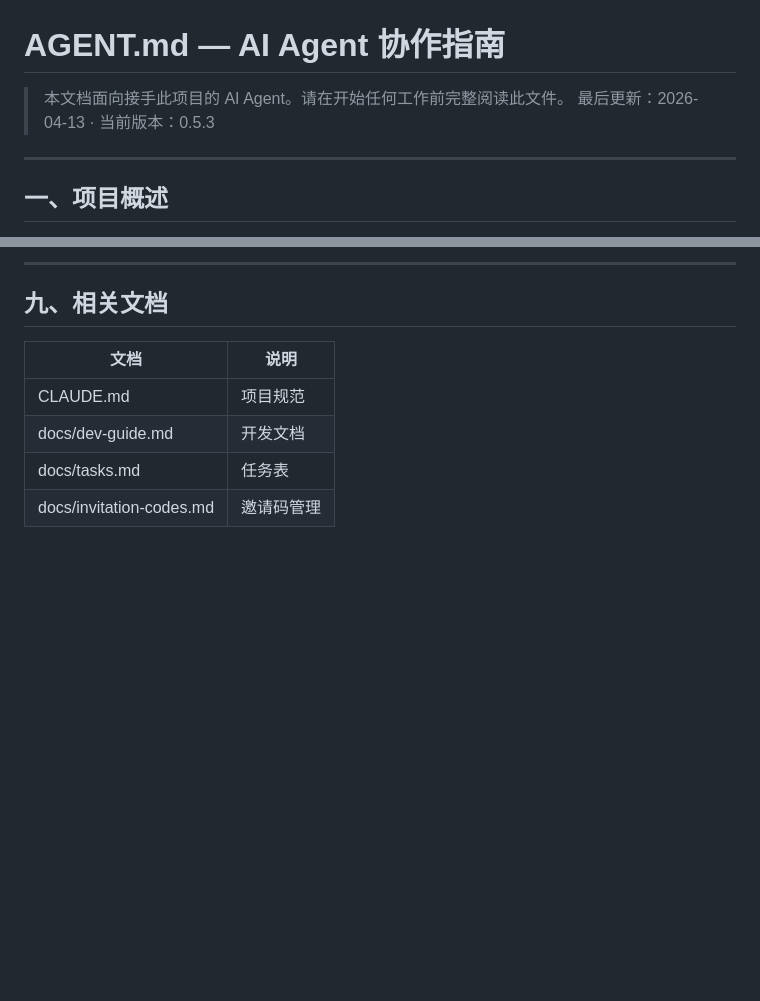
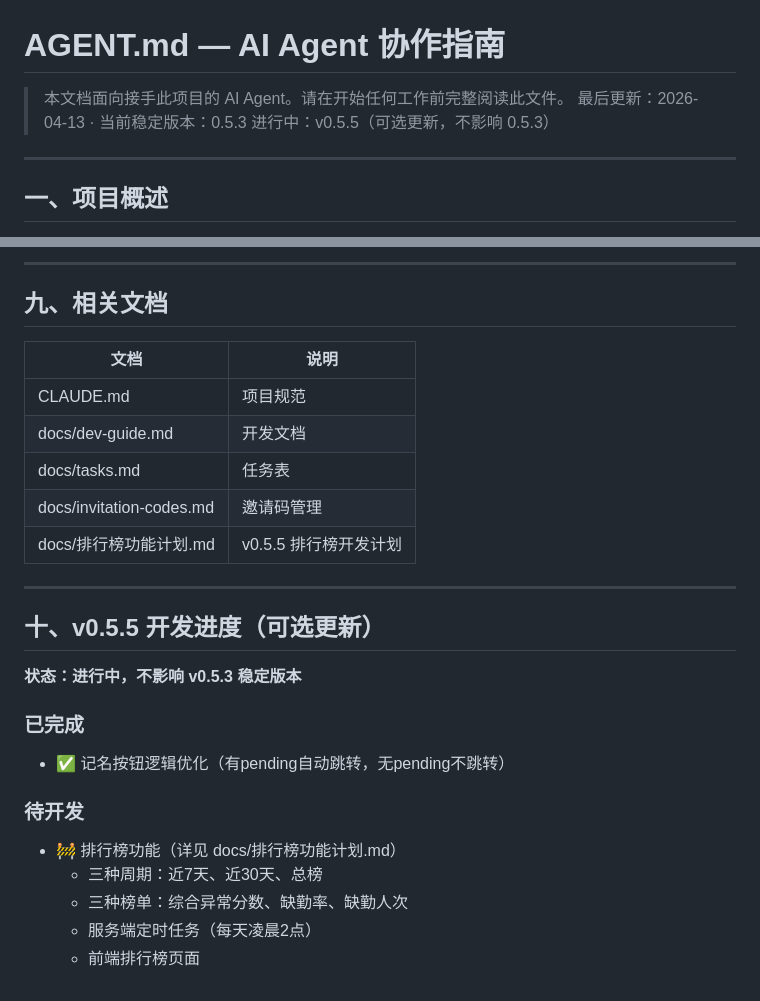
Before and after one commit to Keleoz-Cyber/LessonSearch, a Markdown page: AGENT.md, 2 parts joined by grey strips. GitHub-like rendering; blank space fills up the shorter version.

```diff
--- a/AGENT.md
+++ b/AGENT.md
@@ -1,7 +1,8 @@
 # AGENT.md — AI Agent 协作指南
 
 > 本文档面向接手此项目的 AI Agent。请在开始任何工作前完整阅读此文件。
-> 最后更新：2026-04-13 · 当前版本：0.5.3
+> 最后更新：2026-04-13 · 当前稳定版本：0.5.3
+> 进行中：v0.5.5（可选更新，不影响 0.5.3）
 
 ---
 
@@ -192,3 +193,22 @@ python import_students_2022plus.py --commit --clear
 | docs/dev-guide.md | 开发文档 |
 | docs/tasks.md | 任务表 |
 | docs/invitation-codes.md | 邀请码管理 |
+| docs/排行榜功能计划.md | v0.5.5 排行榜开发计划 |
+
+---
+
+## 十、v0.5.5 开发进度（可选更新）
+
+**状态：进行中，不影响 v0.5.3 稳定版本**
+
+### 已完成
+
+- ✅ 记名按钮逻辑优化（有pending自动跳转，无pending不跳转）
+
+### 待开发
+
+- 🚧 排行榜功能（详见 docs/排行榜功能计划.md）
+  - 三种周期：近7天、近30天、总榜
+  - 三种榜单：综合异常分数、缺勤率、缺勤人次
+  - 服务端定时任务（每天凌晨2点）
+  - 前端排行榜页面
```
Also changed, not shown: docs/排行榜功能计划.md (added, +305 -0 lines).
